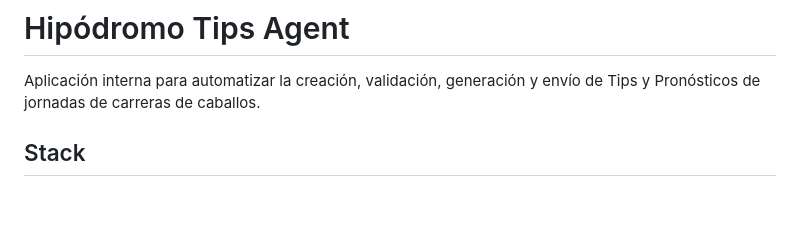
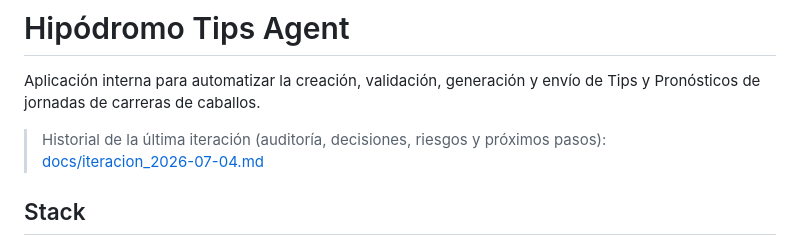
Before and after one commit to lorensation/tips-automation, a Markdown page: README.md, the part around the change. Rendered like a GitHub page; blank space fills up the shorter version.

Commit message:
docs: informe completo de la iteracion 2026-07-04 (auditoria, decisiones, riesgos, proximos pasos)
Co-Authored-By: Claude Fable 5 <noreply@anthropic.com>

```diff
--- a/README.md
+++ b/README.md
@@ -1,6 +1,9 @@
 # Hipódromo Tips Agent
 
 Aplicación interna para automatizar la creación, validación, generación y envío de Tips y Pronósticos de jornadas de carreras de caballos.
+
+> Historial de la última iteración (auditoría, decisiones, riesgos y próximos
+> pasos): [docs/iteracion_2026-07-04.md](docs/iteracion_2026-07-04.md)
 
 ## Stack
 
```
Also changed, not shown: docs/iteracion_2026-07-04.md (added, +184 -0 lines).
